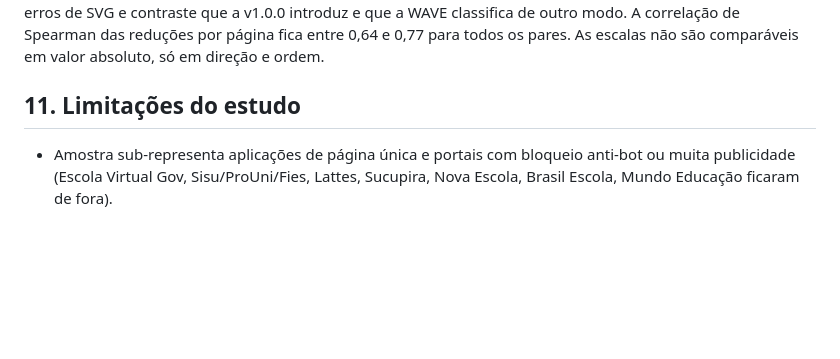
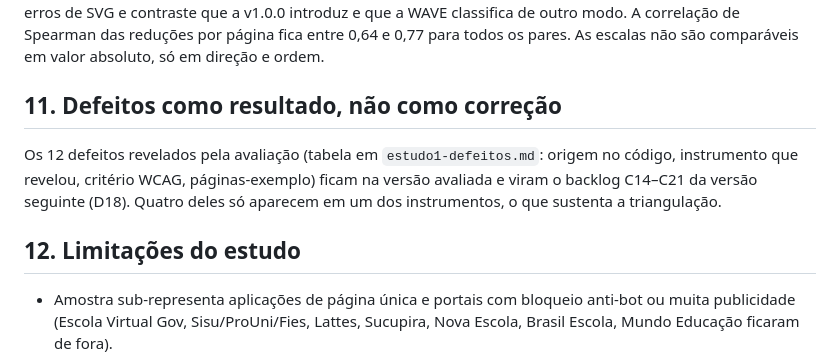
Before and after one commit to ICDI/Accessify, a Markdown page: docs/analise/estudo1-sintese.md, the part around the change. GitHub-like rendering; blank space fills up the shorter version.

```diff
--- a/docs/analise/estudo1-sintese.md
+++ b/docs/analise/estudo1-sintese.md
@@ -55,7 +55,11 @@ Leitura humana da extensão WAVE nas 100 páginas, sobre o snapshot (baseline) e
 
 Triangulação por página (`triangulacao.md`): na v1.1.0, WAVE, axe-core e IBM apontam a mesma direção de mudança em 69% das páginas, WAVE e IBM em 87%, e nenhuma página piora no axe sem piorar também na WAVE. Na v1.0.0 a concordância cai para 53%, com 12 páginas que pioram no axe sem a WAVE registrar: são os erros de SVG e contraste que a v1.0.0 introduz e que a WAVE classifica de outro modo. A correlação de Spearman das reduções por página fica entre 0,64 e 0,77 para todos os pares. As escalas não são comparáveis em valor absoluto, só em direção e ordem.
 
-## 11. Limitações do estudo
+## 11. Defeitos como resultado, não como correção
+
+Os 12 defeitos revelados pela avaliação (tabela em `estudo1-defeitos.md`: origem no código, instrumento que revelou, critério WCAG, páginas-exemplo) ficam na versão avaliada e viram o backlog C14–C21 da versão seguinte (D18). Quatro deles só aparecem em um dos instrumentos, o que sustenta a triangulação.
+
+## 12. Limitações do estudo
 
 - Amostra sub-representa aplicações de página única e portais com bloqueio anti-bot ou muita publicidade (Escola Virtual Gov, Sisu/ProUni/Fies, Lattes, Sucupira, Nova Escola, Brasil Escola, Mundo Educação ficaram de fora).
 - Snapshot da página inicial do CSBC 2026 aceito manualmente por divergência só visual (D12).
```
Also changed, not shown: docs/ESTADO_ATUAL.md (+2 -1 lines), docs/analise/estudo1-defeitos.md (added, +34 -0 lines).
